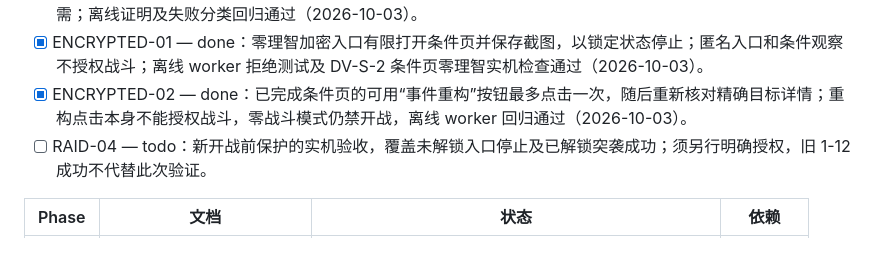
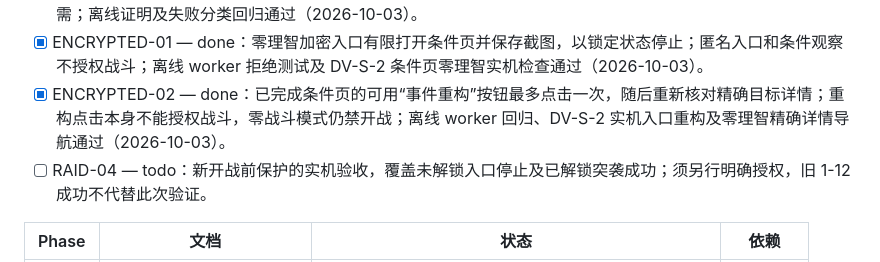
Before and after one commit to Pzzzzz5142/ZOOTd, a Markdown page: docs/copilot/README.md, the part around the change. GitHub-like rendering.

Commit message:
docs(navigation): record encrypted reconstruction and exact detail acceptance

```diff
--- a/docs/copilot/README.md
+++ b/docs/copilot/README.md
@@ -33,7 +33,7 @@
 - [x] FORM-SUPPORT-01 — done：助战搜索的原生默认 ID 辅助回调按设备、编队阶段、具名入口和动作/模板校验，保留真实缺员与完整终态后换候选的要求；离线证明及失败分类回归通过（2026-10-03）。
 - [x] FORM-SUPPORT-02 — done：同一严格契约覆盖找到助战后的详情识别与确认，完整终态和三星证据仍独立必需；离线证明及失败分类回归通过（2026-10-03）。
 - [x] ENCRYPTED-01 — done：零理智加密入口有限打开条件页并保存截图，以锁定状态停止；匿名入口和条件观察不授权战斗；离线 worker 拒绝测试及 DV-S-2 条件页零理智实机检查通过（2026-10-03）。
-- [x] ENCRYPTED-02 — done：已完成条件页的可用“事件重构”按钮最多点击一次，随后重新核对精确目标详情；重构点击本身不能授权战斗，零战斗模式仍禁开战，离线 worker 回归通过（2026-10-03）。
+- [x] ENCRYPTED-02 — done：已完成条件页的可用“事件重构”按钮最多点击一次，随后重新核对精确目标详情；重构点击本身不能授权战斗，零战斗模式仍禁开战；离线 worker 回归、DV-S-2 实机入口重构及零理智精确详情导航通过（2026-10-03）。
 - [ ] RAID-04 — todo：新开战前保护的实机验收，覆盖未解锁入口停止及已解锁突袭成功；须另行明确授权，旧 1-12 成功不代替此次验证。
 
 | Phase | 文档 | 状态 | 依赖 |
```
